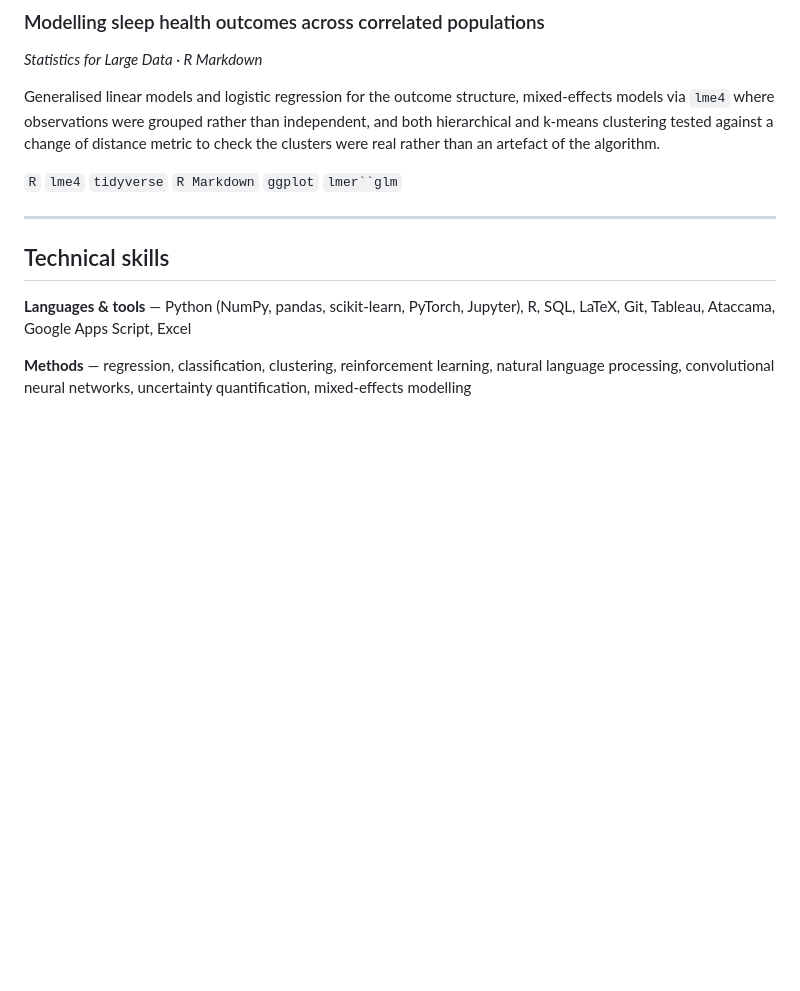
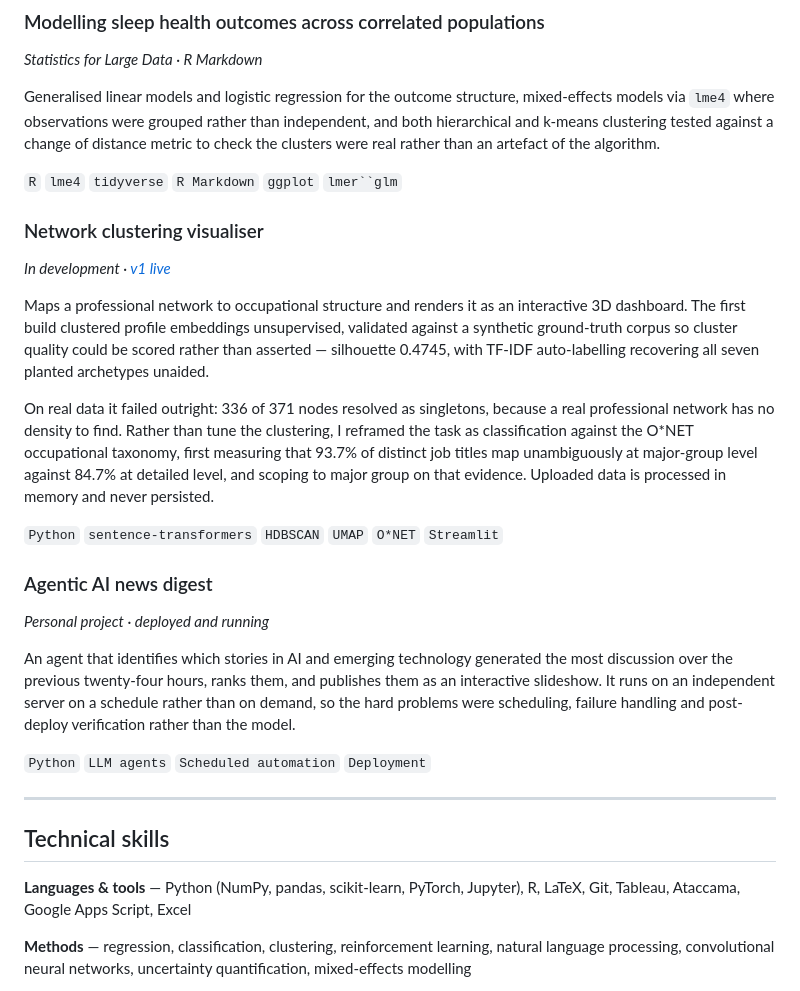
Before and after one commit to amrxshariff/amrxshariff.github.io, a Markdown page: README.md, the part around the change. GitHub-like rendering; blank space fills up the shorter version.

Commit message:
Update README with new project descriptions
Added sections for network clustering visualiser and agentic AI news digest, detailing their functionalities and technologies used.

```diff
--- a/README.md
+++ b/README.md
@@ -62,11 +62,27 @@ Generalised linear models and logistic regression for the outcome structure, mix
 
 `R` `lme4` `tidyverse` `R Markdown` `ggplot` `lmer``glm`
 
+### Network clustering visualiser
+*In development · [v1 live](https://avianv1.streamlit.app/)*
+
+Maps a professional network to occupational structure and renders it as an interactive 3D dashboard. The first build clustered profile embeddings unsupervised, validated against a synthetic ground-truth corpus so cluster quality could be scored rather than asserted — silhouette 0.4745, with TF-IDF auto-labelling recovering all seven planted archetypes unaided.
+
+On real data it failed outright: 336 of 371 nodes resolved as singletons, because a real professional network has no density to find. Rather than tune the clustering, I reframed the task as classification against the O*NET occupational taxonomy, first measuring that 93.7% of distinct job titles map unambiguously at major-group level against 84.7% at detailed level, and scoping to major group on that evidence. Uploaded data is processed in memory and never persisted.
+
+`Python` `sentence-transformers` `HDBSCAN` `UMAP` `O*NET` `Streamlit`
+
+### Agentic AI news digest
+*Personal project · deployed and running*
+
+An agent that identifies which stories in AI and emerging technology generated the most discussion over the previous twenty-four hours, ranks them, and publishes them as an interactive slideshow. It runs on an independent server on a schedule rather than on demand, so the hard problems were scheduling, failure handling and post-deploy verification rather than the model.
+
+`Python` `LLM agents` `Scheduled automation` `Deployment`
+
 ---
 
 ## Technical skills
 
-**Languages & tools** — Python (NumPy, pandas, scikit-learn, PyTorch, Jupyter), R, SQL, LaTeX, Git, Tableau, Ataccama, Google Apps Script, Excel
+**Languages & tools** — Python (NumPy, pandas, scikit-learn, PyTorch, Jupyter), R, LaTeX, Git, Tableau, Ataccama, Google Apps Script, Excel
 
 **Methods** — regression, classification, clustering, reinforcement learning, natural language processing, convolutional neural networks, uncertainty quantification, mixed-effects modelling
 
```
